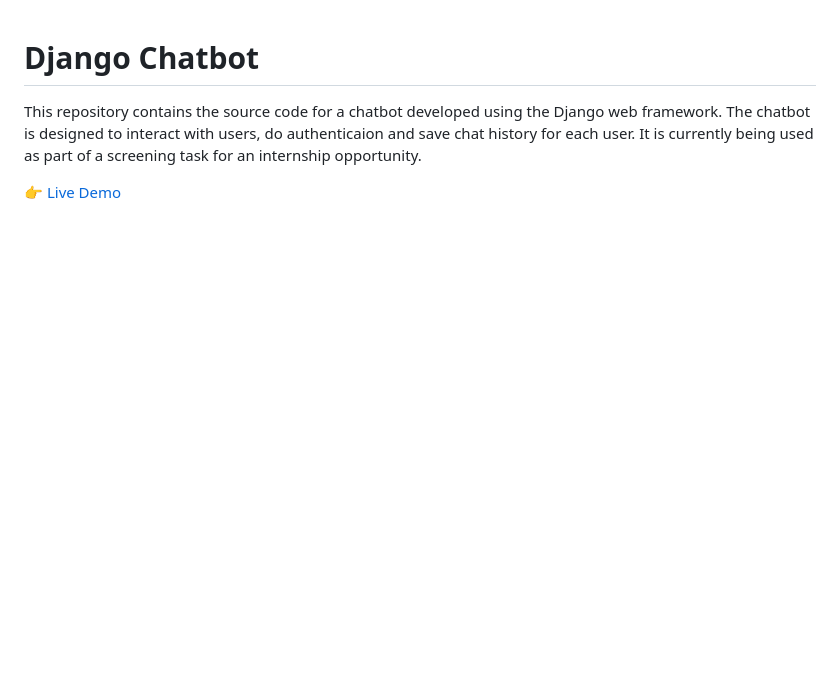
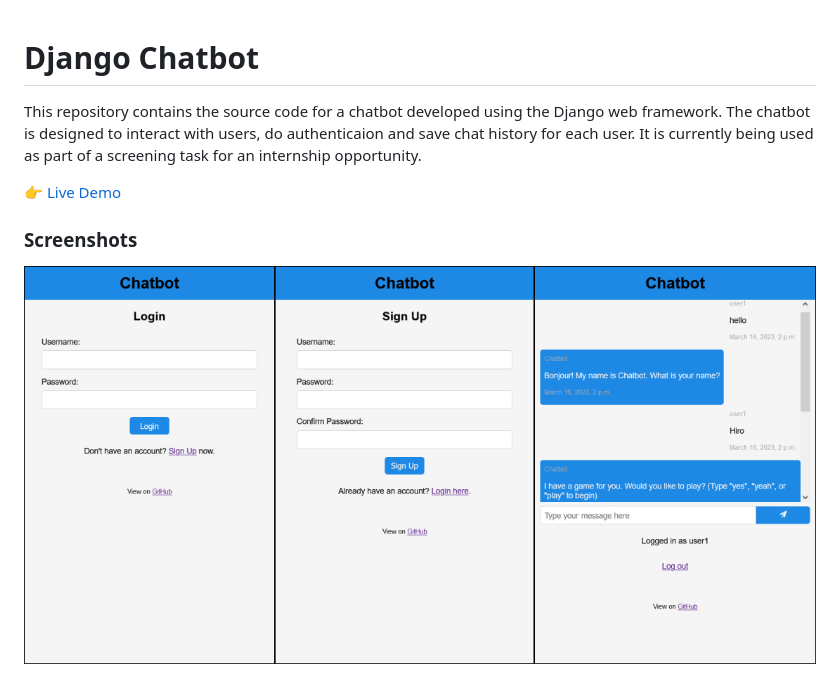
Before and after one commit to r0hitm/chatbot, a Markdown page: README.md, the part around the change. Rendered like a GitHub page; pictures changed too: screenshot.png (added); blank space fills up the shorter version.

Commit message:
Update readme with a screenshot of the live demo

```diff
--- a/README.md
+++ b/README.md
@@ -5,3 +5,7 @@ The chatbot is designed to interact with users, do authenticaion and save chat h
 for each user. It is currently being used as part of a screening task for an internship opportunity.
 
 👉 [Live Demo](https://mankind.pythonanywhere.com)
+
+### Screenshots
+
+![Screenshot](screenshot.png)
```
